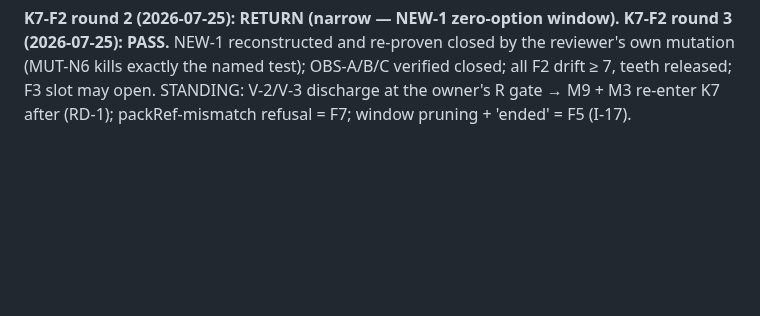
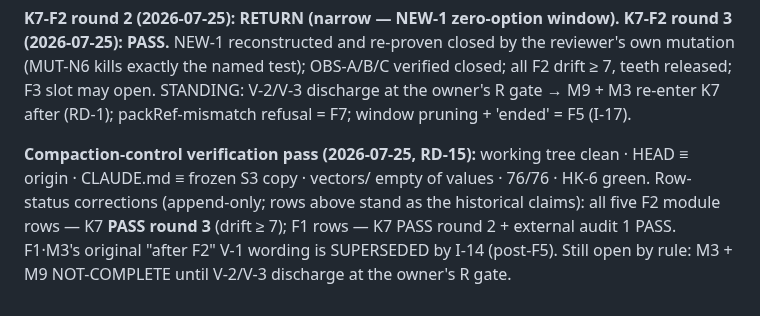
Before and after one commit to Micheal-Gregor/tabletop_platform, a Markdown page: INSTRUMENTS/completion-ledger.md, the part around the change. Rendered like a GitHub page; blank space fills up the shorter version.

Commit message:
RD-15 verification pass: anchor/remote/vector/suite checks clean; ledger row statuses corrected append-only (F2 = K7 PASS r3; V-1 wording superseded by I-14)
Co-Authored-By: Claude Fable 5 <noreply@anthropic.com>
Claude-Session: https://claude.ai/code/session_01MuP62ZKqDCJSypxrq5i4dP

```diff
--- a/INSTRUMENTS/completion-ledger.md
+++ b/INSTRUMENTS/completion-ledger.md
@@ -51,3 +51,10 @@ reviewer's own mutation (MUT-N6 kills exactly the named test); OBS-A/B/C verifie
 all F2 drift ≥ 7, teeth released; F3 slot may open. STANDING: V-2/V-3 discharge at the
 owner's R gate → M9 + M3 re-enter K7 after (RD-1); packRef-mismatch refusal = F7; window
 pruning + 'ended' = F5 (I-17).
+
+**Compaction-control verification pass (2026-07-25, RD-15):** working tree clean · HEAD ≡
+origin · CLAUDE.md ≡ frozen S3 copy · vectors/ empty of values · 76/76 · HK-6 green.
+Row-status corrections (append-only; rows above stand as the historical claims): all five
+F2 module rows — K7 **PASS round 3** (drift ≥ 7); F1 rows — K7 PASS round 2 + external
+audit 1 PASS. F1·M3's original "after F2" V-1 wording is SUPERSEDED by I-14 (post-F5).
+Still open by rule: M3 + M9 NOT-COMPLETE until V-2/V-3 discharge at the owner's R gate.
```
